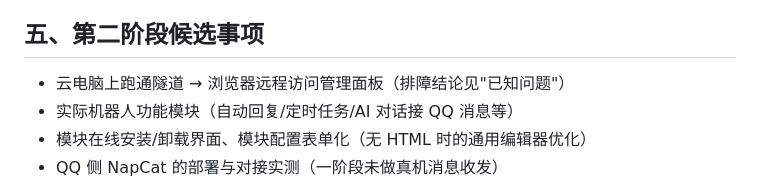
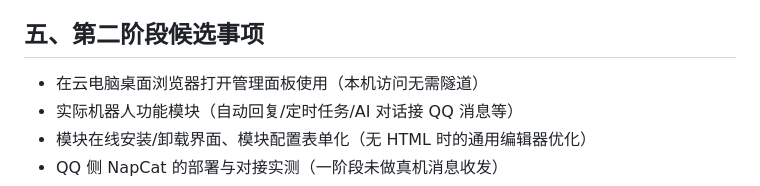
Before and after one commit to yskzctx/qqbot-framework, a Markdown page: PHASE1_SUMMARY.md, the part around the change. Rendered like a GitHub page.

Commit message:
清理最后一处隧道提及

```diff
--- a/PHASE1_SUMMARY.md
+++ b/PHASE1_SUMMARY.md
@@ -80,7 +80,7 @@
 
 ## 五、第二阶段候选事项
 
-- 云电脑上跑通隧道 → 浏览器远程访问管理面板（排障结论见"已知问题"）
+- 在云电脑桌面浏览器打开管理面板使用（本机访问无需隧道）
 - 实际机器人功能模块（自动回复/定时任务/AI 对话接 QQ 消息等）
 - 模块在线安装/卸载界面、模块配置表单化（无 HTML 时的通用编辑器优化）
 - QQ 侧 NapCat 的部署与对接实测（一阶段未做真机消息收发）
```
